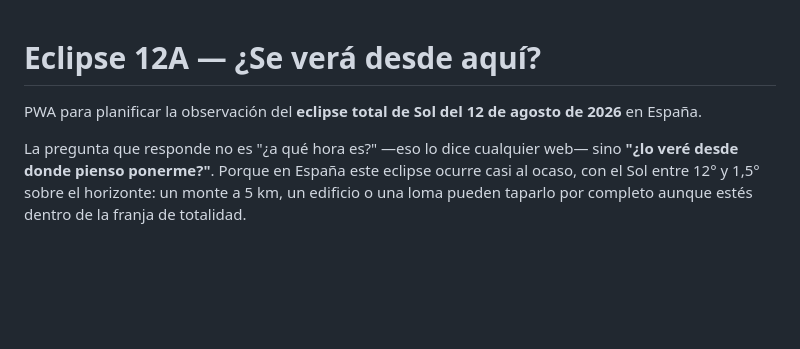
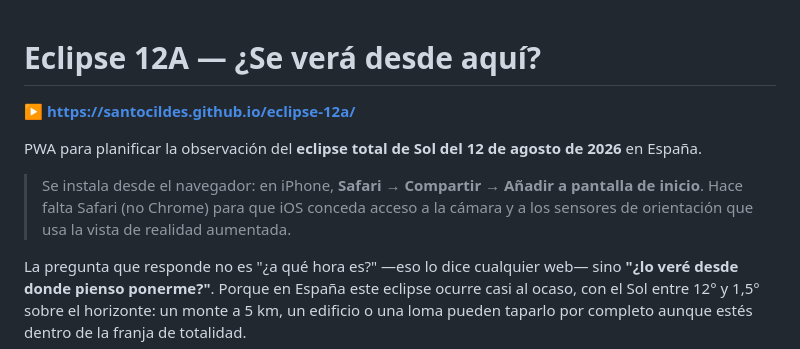
Before and after one commit to santocildes/eclipse-12a, a Markdown page: README.md, the part around the change. Rendered like a GitHub page; blank space fills up the shorter version.

Commit message:
Añade al README la URL pública y cómo instalarla en iPhone
Co-Authored-By: Claude Opus 5 <noreply@anthropic.com>
Claude-Session: https://claude.ai/code/session_019LYuimoVvTSuGdaydiKcVu

```diff
--- a/README.md
+++ b/README.md
@@ -1,7 +1,14 @@
 # Eclipse 12A — ¿Se verá desde aquí?
+
+**▶ https://santocildes.github.io/eclipse-12a/**
 
 PWA para planificar la observación del **eclipse total de Sol del 12 de agosto
 de 2026** en España.
+
+> Se instala desde el navegador: en iPhone, **Safari → Compartir → Añadir a
+> pantalla de inicio**. Hace falta Safari (no Chrome) para que iOS conceda
+> acceso a la cámara y a los sensores de orientación que usa la vista de
+> realidad aumentada.
 
 La pregunta que responde no es "¿a qué hora es?" —eso lo dice cualquier web—
 sino **"¿lo veré desde donde pienso ponerme?"**. Porque en España este eclipse
```
